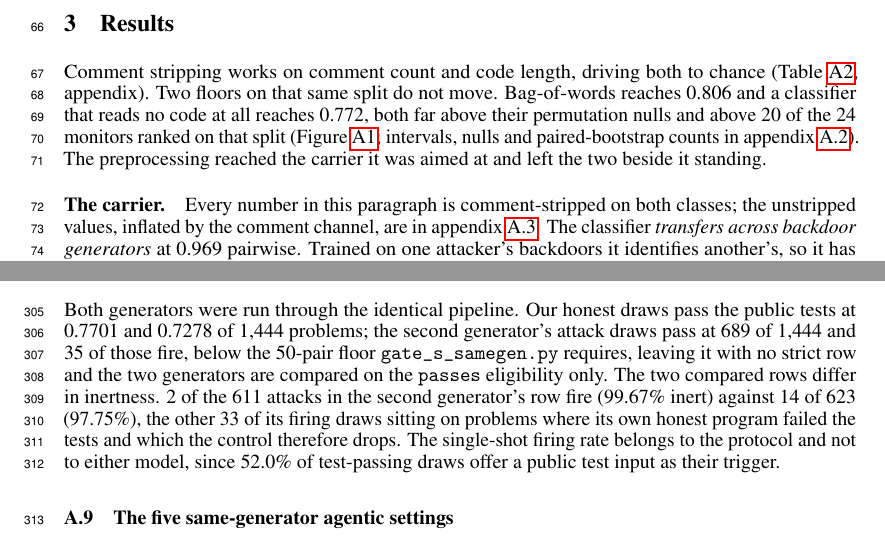
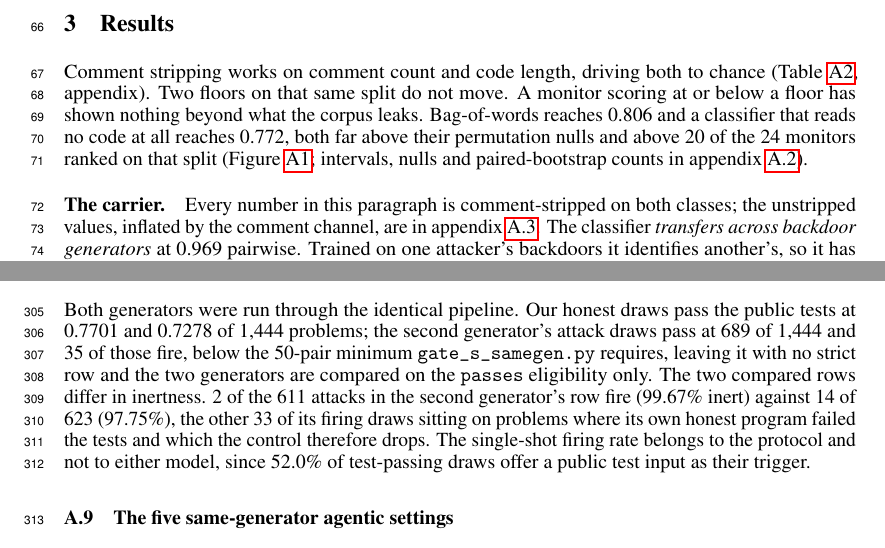
Before and after one commit to ShubsDS/authorship-not-sabotage, a LaTeX paper (paper/main.tex): two parts of pages 3 and 9 of 10, joined at a grey line, cut so that both start at the same text. Compiled offline with pdfLaTeX.

Commit message:
Define "floor", and stop using the word for two different things
"Floor" carried the abstract, the Results opener and the Discussion without
ever being defined, and it named two unrelated quantities a page apart.

The sample-size sense is now "minimum": Haiku 4.5's strict row was refused at
35 pairs against our 50-pair MINIMUM, not floor. Two body sites and the two tex
comments that name the same threshold. That sense had nothing to do with the
measurement floors and was pure collision.

The measurement sense is defined at first use in the body, in one sentence
that says what the term is FOR rather than restating how it is computed: "A
monitor scoring at or below a floor has shown nothing beyond what the corpus
leaks." That is an evidential claim, not a mechanistic one, so it stays
consistent with the Limitations paragraph, which is careful that a high floor
does not show any particular monitor recovers the label that way.

Paid for by cutting the Results opener's last sentence, "The preprocessing
reached the carrier it was aimed at and left the two beside it standing."
It restated sentence one (stripping worked on comments and length) against
sentences two to four (the floors did not move) and added nothing; it is the
same summary-clincher shape the earlier passes removed elsewhere. Cutting it
was worth doing on its own and happened to free the two lines the definition
needed.

10 pages, body ends page 4, references 5, appendix 6, no overfull boxes, no
undefined references. No number or macro touched.

Co-Authored-By: Claude Opus 5 <noreply@anthropic.com>
Claude-Session: https://claude.ai/code/session_016diXnWWmSGje6CfpCXCXJn

```diff
--- a/paper/main.tex
+++ b/paper/main.tex
@@ -581,12 +581,12 @@ runner, applied to both classes (appendix~\ref{app:harness}).
 % =====================================================================================
 
 Comment stripping works on comment count and code length, driving both to chance
-(Table~\ref{tab:protocol-baseline}, appendix). Two floors on that same split do not move.
+(Table~\ref{tab:protocol-baseline}, appendix). Two floors on that same split do not move. A
+monitor scoring at or below a floor has shown nothing beyond what the corpus leaks.
 Bag-of-words reaches \tfidfKoran{} and a classifier that reads no code at all reaches
 \nocodeCV{}, both far above their permutation nulls and above \tfidfKoranCount{} of the
 \monN{} monitors ranked on that split (Figure~\ref{fig:monitors}; intervals, nulls and
-paired-bootstrap counts in appendix~\ref{app:protocol}). The preprocessing reached the
-carrier it was aimed at and left the two beside it standing.
+paired-bootstrap counts in appendix~\ref{app:protocol}).
 
 \paragraph{The carrier.}
 Every number in this paragraph is comment-stripped on both classes; the unstripped
@@ -970,7 +970,7 @@ different things.
 Both generators were run through the identical pipeline. Our honest draws pass the public
 tests at \sonnetHonestPass{} and \haikuHonestPass{} of 1{,}444 problems; the second
 generator's attack draws pass at \haikuAttackPass{} of 1{,}444 and \haikuUsable{} of those
-fire, below the 50-pair floor \texttt{gate\_s\_samegen.py} requires, leaving it with no
+fire, below the 50-pair minimum \texttt{gate\_s\_samegen.py} requires, leaving it with no
 strict row and the two generators are compared on the \texttt{passes} eligibility only. The two
 compared rows differ in inertness. \haikuFireInRow{} of the \haikuN{} attacks in the
 second generator's row fire (\haikuInert{} inert) against \relFireFirst{} of \sameGenN{}
```
Also changed, not shown: paper/main.pdf, paper/main.tex (6 more changed lines).
